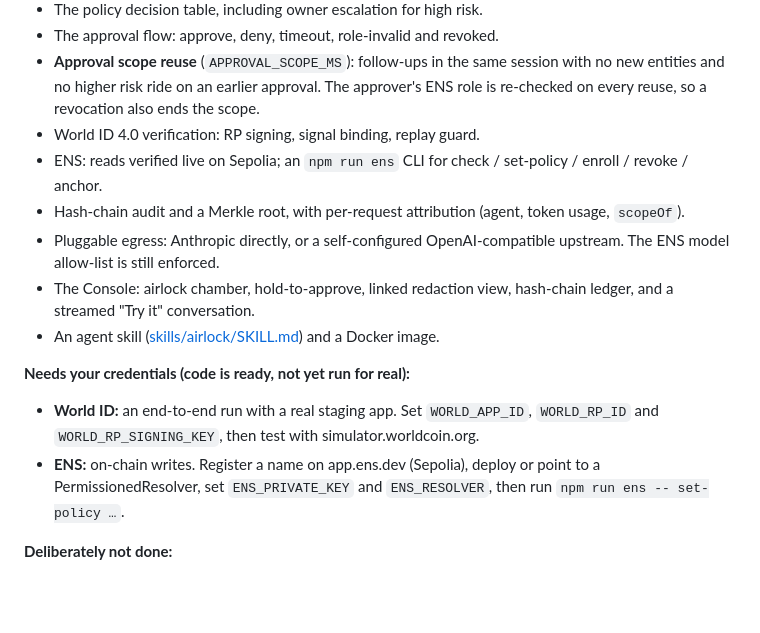
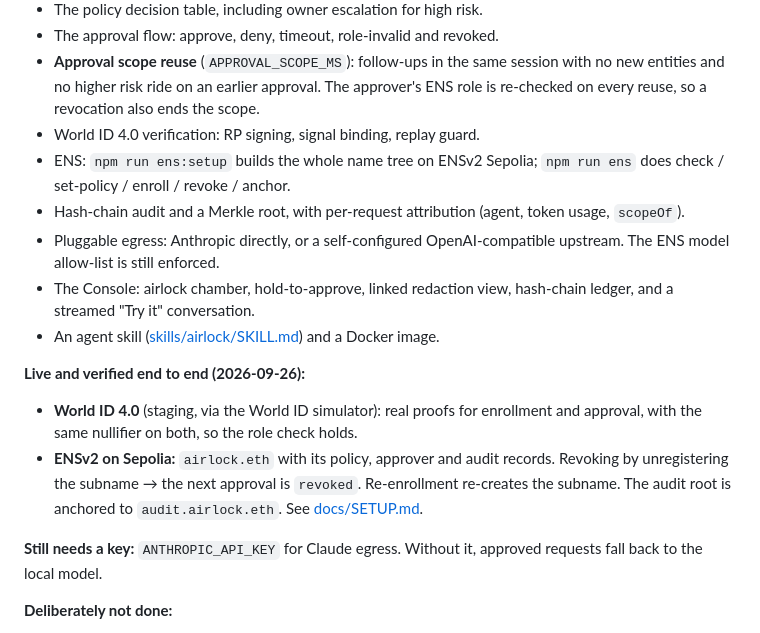
Before and after one commit to cheng-chun-yuan/airlock, a Markdown page: README.md, the part around the change. Rendered like a GitHub page; blank space fills up the shorter version.

```diff
--- a/README.md
+++ b/README.md
@@ -98,15 +98,17 @@ demo/           fake contract, dictionary, policies, LibreChat snippet, smoke te
 - The approval flow: approve, deny, timeout, role-invalid and revoked.
 - **Approval scope reuse** (`APPROVAL_SCOPE_MS`): follow-ups in the same session with no new entities and no higher risk ride on an earlier approval. The approver's ENS role is re-checked on every reuse, so a revocation also ends the scope.
 - World ID 4.0 verification: RP signing, signal binding, replay guard.
-- ENS: reads verified live on Sepolia; an `npm run ens` CLI for check / set-policy / enroll / revoke / anchor.
+- ENS: `npm run ens:setup` builds the whole name tree on ENSv2 Sepolia; `npm run ens` does check / set-policy / enroll / revoke / anchor.
 - Hash-chain audit and a Merkle root, with per-request attribution (agent, token usage, `scopeOf`).
 - Pluggable egress: Anthropic directly, or a self-configured OpenAI-compatible upstream. The ENS model allow-list is still enforced.
 - The Console: airlock chamber, hold-to-approve, linked redaction view, hash-chain ledger, and a streamed "Try it" conversation.
 - An agent skill ([skills/airlock/SKILL.md](skills/airlock/SKILL.md)) and a Docker image.
 
-**Needs your credentials (code is ready, not yet run for real):**
-- **World ID:** an end-to-end run with a real staging app. Set `WORLD_APP_ID`, `WORLD_RP_ID` and `WORLD_RP_SIGNING_KEY`, then test with simulator.worldcoin.org.
-- **ENS:** on-chain writes. Register a name on app.ens.dev (Sepolia), deploy or point to a PermissionedResolver, set `ENS_PRIVATE_KEY` and `ENS_RESOLVER`, then run `npm run ens -- set-policy …`.
+**Live and verified end to end (2026-09-26):**
+- **World ID 4.0** (staging, via the World ID simulator): real proofs for enrollment and approval, with the same nullifier on both, so the role check holds.
+- **ENSv2 on Sepolia:** `airlock.eth` with its policy, approver and audit records. Revoking by unregistering the subname → the next approval is `revoked`. Re-enrollment re-creates the subname. The audit root is anchored to `audit.airlock.eth`. See [docs/SETUP.md](docs/SETUP.md).
+
+**Still needs a key:** `ANTHROPIC_API_KEY` for Claude egress. Without it, approved requests fall back to the local model.
 
 **Deliberately not done:**
 - **Next.js Console:** the single HTML page is served by the gateway with no build step. That keeps the trust boundary to one process.
```
Also changed, not shown: docs/INTEGRATION-NOTES.md (+6 -1 lines), docs/SETUP.md (+31 -15 lines).
